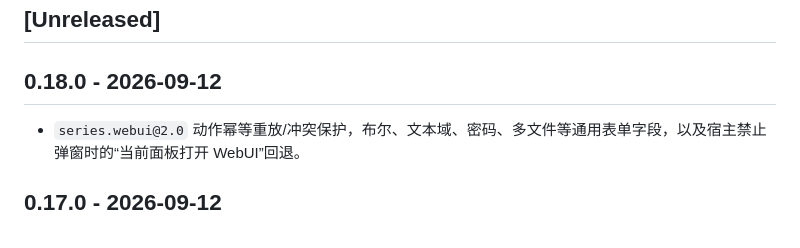
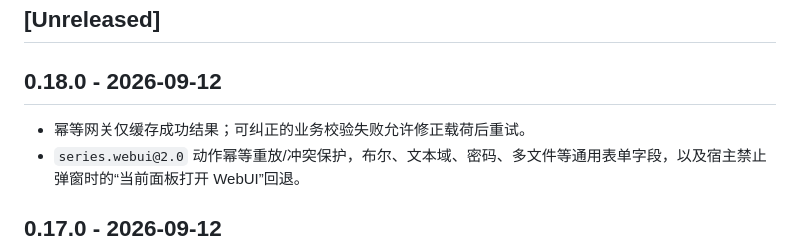
Before and after one commit to qsbb/astrbot_plugin_update_manager, a Markdown page: CHANGELOG.md, the part around the change. Drawn GitHub-style.

Commit message:
docs: 补充 0.18.0 幂等失败缓存说明

```diff
--- a/CHANGELOG.md
+++ b/CHANGELOG.md
@@ -3,6 +3,7 @@
 
 ## 0.18.0 - 2026-09-12
 
+- 幂等网关仅缓存成功结果；可纠正的业务校验失败允许修正载荷后重试。
 - `series.webui@2.0` 动作幂等重放/冲突保护，布尔、文本域、密码、多文件等通用表单字段，以及宿主禁止弹窗时的“当前面板打开 WebUI”回退。
 
 ## 0.17.0 - 2026-09-12
```
